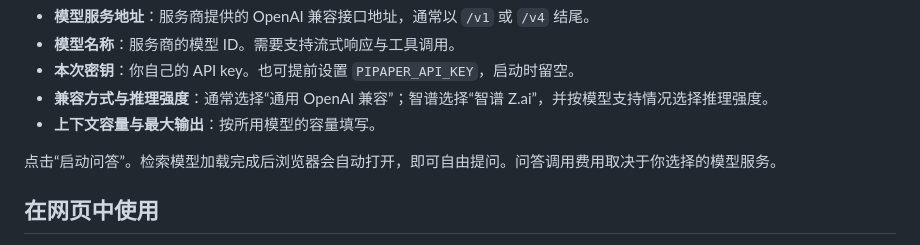
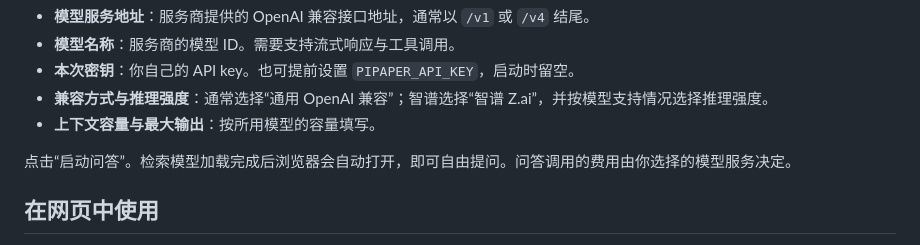
Before and after one commit to Wahuwahuuu/AsterCite, a Markdown page: docs/windows.md, the part around the change. Drawn GitHub-style.

Commit message:
更新文档内容

```diff
--- a/docs/windows.md
+++ b/docs/windows.md
@@ -16,7 +16,7 @@
 - **兼容方式与推理强度**：通常选择“通用 OpenAI 兼容”；智谱选择“智谱 Z.ai”，并按模型支持情况选择推理强度。
 - **上下文容量与最大输出**：按所用模型的容量填写。
 
-点击“启动问答”。检索模型加载完成后浏览器会自动打开，即可自由提问。问答调用费用取决于你选择的模型服务。
+点击“启动问答”。检索模型加载完成后浏览器会自动打开，即可自由提问。问答调用的费用由你选择的模型服务决定。
 
 ## 在网页中使用
 
```
